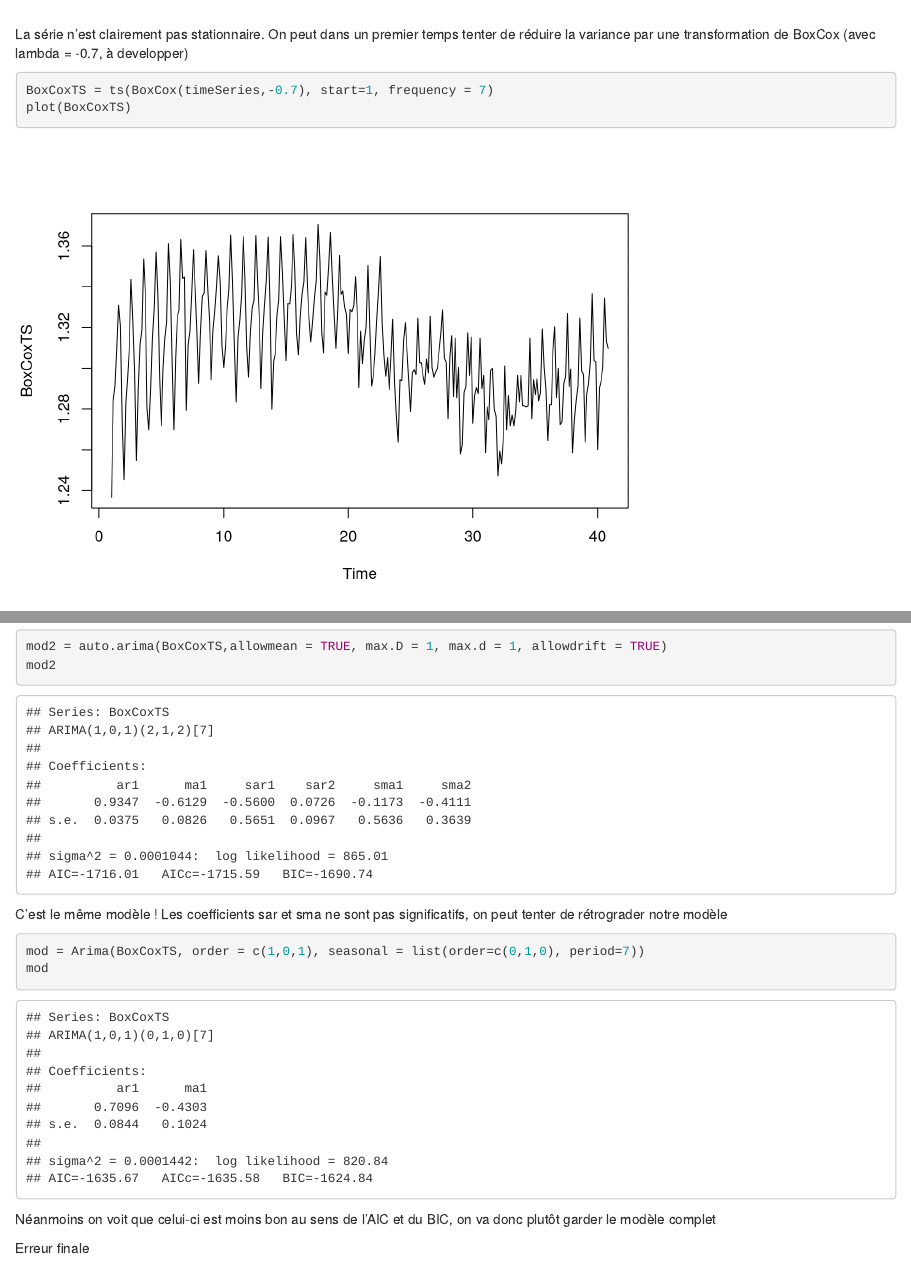
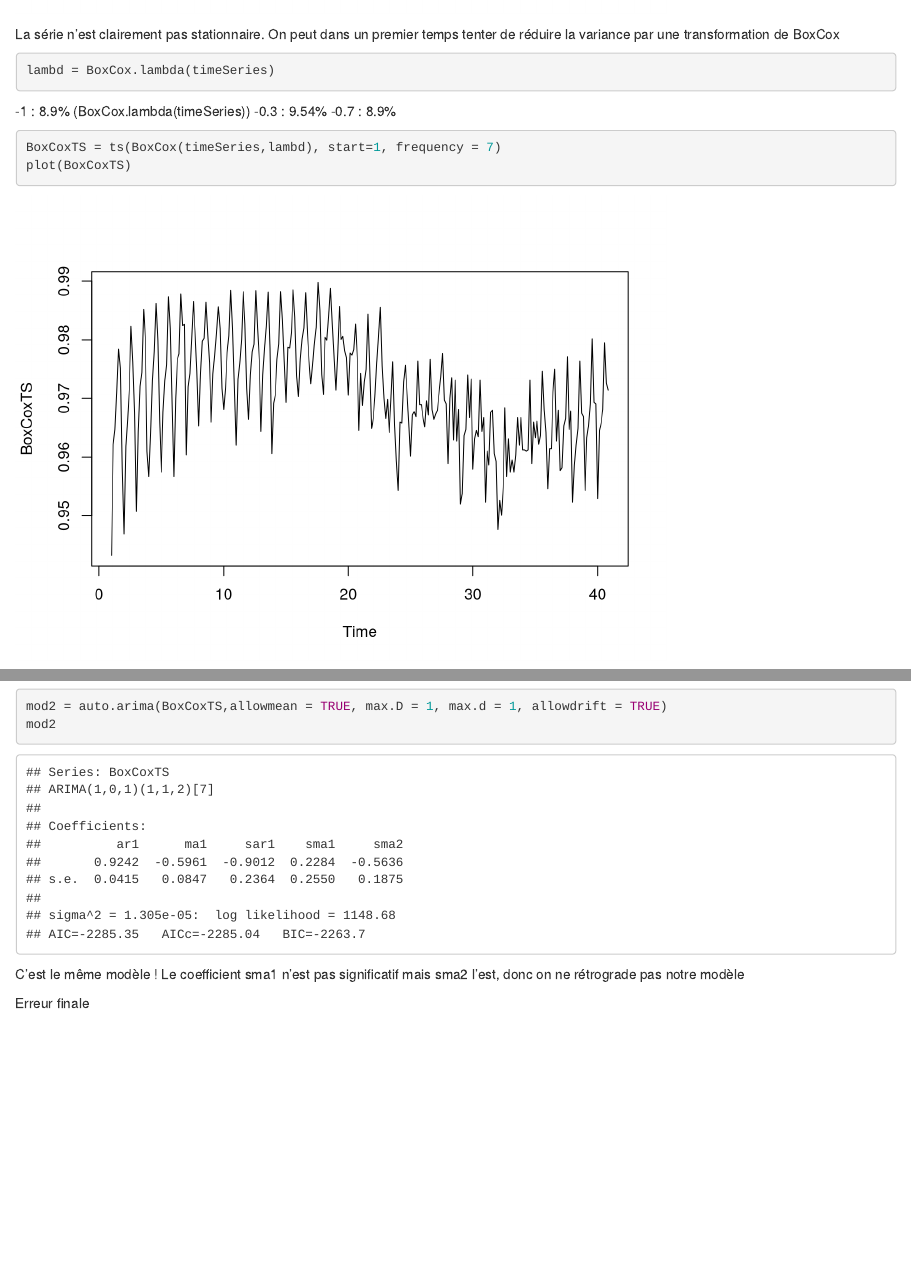
Before and after one commit to amait41/time-series, an R Markdown document (R/boxcox + diff.Rmd): the page in a window 1100 px wide, from 1590 px down, and a second part further down, joined at a grey line. Rendered offline with R 4.5, knitr and Pandoc, with nearby package versions; some code elsewhere in the file could not run offline.

Commit message:
Add files via upload

````diff
--- a/R/boxcox + diff.Rmd
+++ b/R/boxcox + diff.Rmd
@@ -26,10 +26,18 @@ plot(timeSeries, type='l')
 
 
 
-La série n'est clairement pas stationnaire. On peut dans un premier temps tenter de réduire la variance par une transformation de BoxCox (avec lambda = -0.7, à developper)
+La série n'est clairement pas stationnaire. On peut dans un premier temps tenter de réduire la variance par une transformation de BoxCox
 
 ```{r}
-BoxCoxTS = ts(BoxCox(timeSeries,-0.7), start=1, frequency = 7)
+lambd = BoxCox.lambda(timeSeries)
+```
+
+-1 : 8.9% (BoxCox.lambda(timeSeries))
+-0.3 : 9.54%
+-0.7 : 8.9%
+
+```{r}
+BoxCoxTS = ts(BoxCox(timeSeries,lambd), start=1, frequency = 7)
 plot(BoxCoxTS)
 ```
 On a réussi à bien réduire la variance.
@@ -134,13 +142,8 @@ mod2 = auto.arima(BoxCoxTS,allowmean = TRUE, max.D = 1, max.d = 1, allowdrift =
 mod2
 ```
 C'est le même modèle !
-Les coefficients sar et sma ne sont pas significatifs, on peut tenter de rétrograder notre modèle
+Le coefficient sma1 n'est pas significatif mais sma2 l'est, donc on ne rétrograde pas notre modèle
 
-```{r}
-mod = Arima(BoxCoxTS, order = c(1,0,1), seasonal = list(order=c(0,1,0), period=7))
-mod
-```
-Néanmoins on voit que celui-ci est moins bon au sens de l'AIC et du BIC, on va donc plutôt garder le modèle complet
 
 Erreur finale
 ```{r}
````
Also changed, not shown: R/boxcox + diff.Rmd (2 more changed lines).
